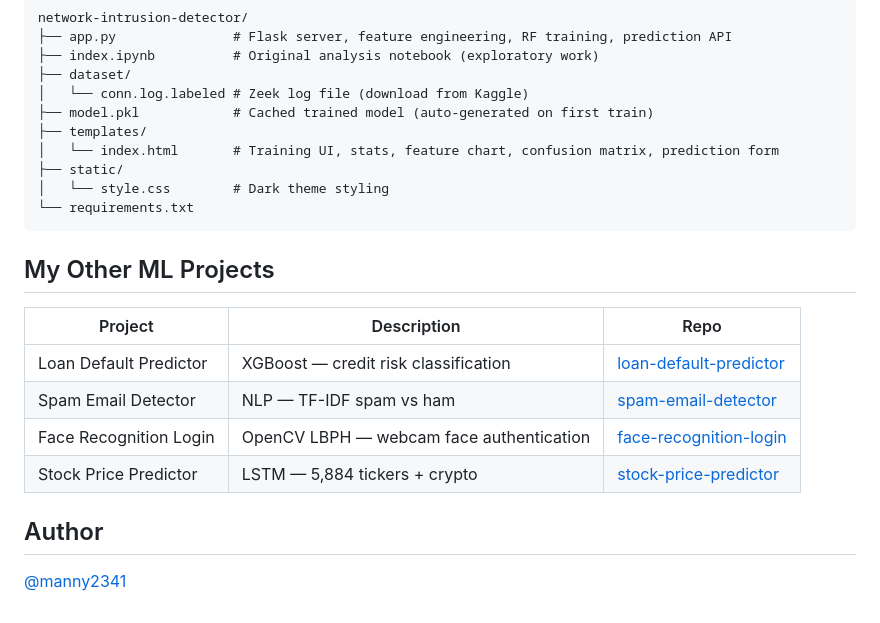
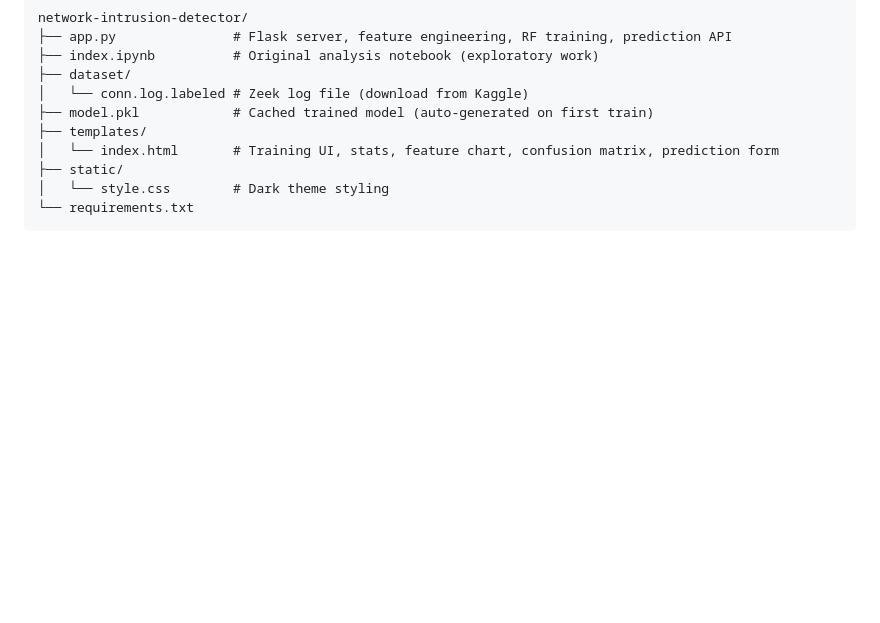
Before and after one commit to tshallycodes/network-intrusion-detection, a Markdown page: README.md, the part around the change. GitHub-like rendering; blank space fills up the shorter version.

````diff
--- a/README.md
+++ b/README.md
@@ -132,16 +132,3 @@ network-intrusion-detector/
 │   └── style.css        # Dark theme styling
 └── requirements.txt
 ```
-
-## My Other ML Projects
-
-| Project | Description | Repo |
-|---------|-------------|------|
-| Loan Default Predictor | XGBoost — credit risk classification | [loan-default-predictor](https://github.com/manny2341/loan-default-predictor) |
-| Spam Email Detector | NLP — TF-IDF spam vs ham | [spam-email-detector](https://github.com/manny2341/spam-email-detector) |
-| Face Recognition Login | OpenCV LBPH — webcam face authentication | [face-recognition-login](https://github.com/manny2341/face-recognition-login) |
-| Stock Price Predictor | LSTM — 5,884 tickers + crypto | [stock-price-predictor](https://github.com/manny2341/stock-price-predictor) |
-
-## Author
-
-[@manny2341](https://github.com/manny2341)
````
